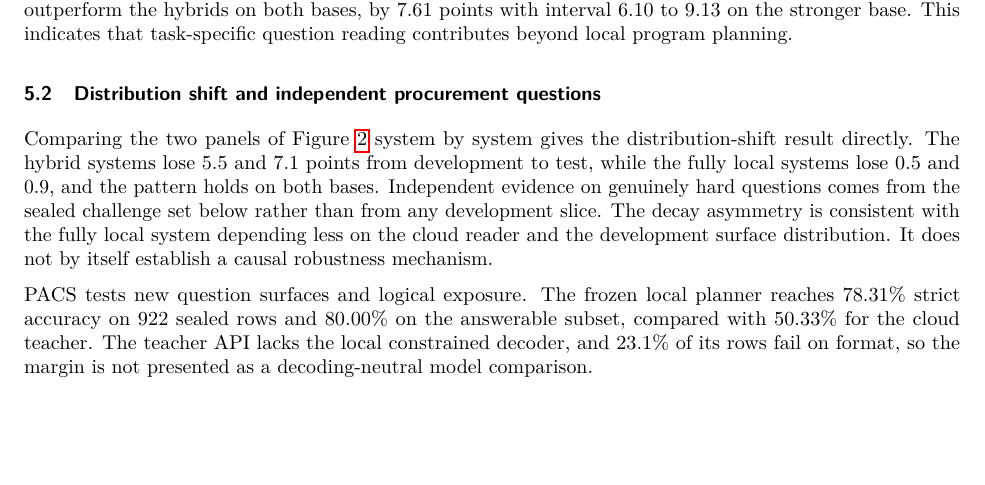
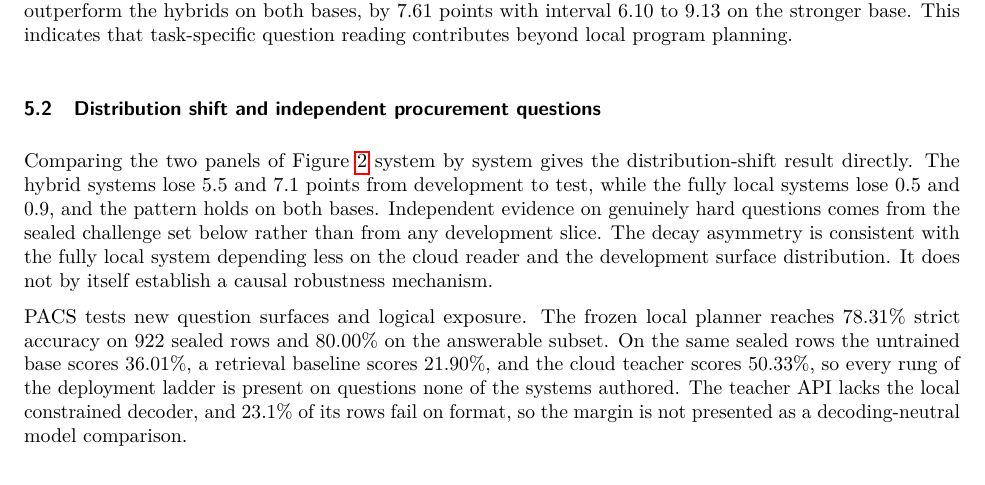
Before and after one commit to haizhou/fyp_new, a LaTeX paper (docs/final_paper/latex/main.tex): part of page 6 of 13, cut so that both start at the same text, the shorter picture padded with empty space. Compiled offline with pdfLaTeX.

Commit message:
Paper v6.5: sealed PACS baselines restored — untrained base 36.01 and retrieval 21.90 back in prose, full deployment ladder present on sealed rows
Co-Authored-By: Claude Fable 5 <noreply@anthropic.com>

```diff
--- a/docs/final_paper/latex/main.tex
+++ b/docs/final_paper/latex/main.tex
@@ -466,8 +466,11 @@ less on the cloud reader and the development surface distribution. It does
 not by itself establish a causal robustness mechanism.
 
 PACS tests new question surfaces and logical exposure. The frozen local planner
-reaches 78.31\% strict accuracy on 922 sealed rows and 80.00\% on the answerable
-subset, compared with 50.33\% for the cloud teacher. The teacher API lacks the
+reaches 78.31\% strict accuracy on 922 sealed rows and 80.00\% on the
+answerable subset. On the same sealed rows the untrained base scores
+36.01\%, a retrieval baseline scores 21.90\%, and the cloud teacher scores
+50.33\%, so every rung of the deployment ladder is present on questions
+none of the systems authored. The teacher API lacks the
 local constrained decoder, and 23.1\% of its rows fail on format, so the margin
 is not presented as a decoding-neutral model comparison.
 
```
Also changed, not shown: docs/final_paper/latex/main.pdf, 1 other file.
